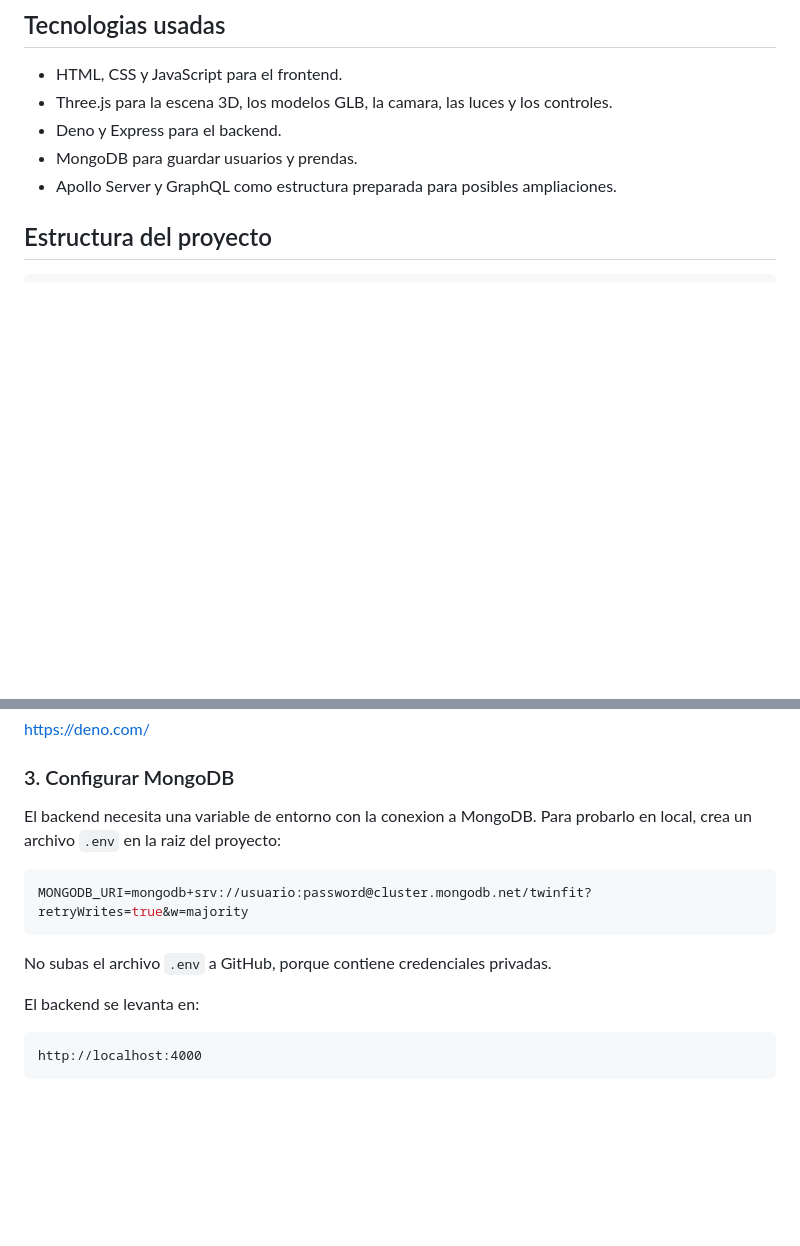
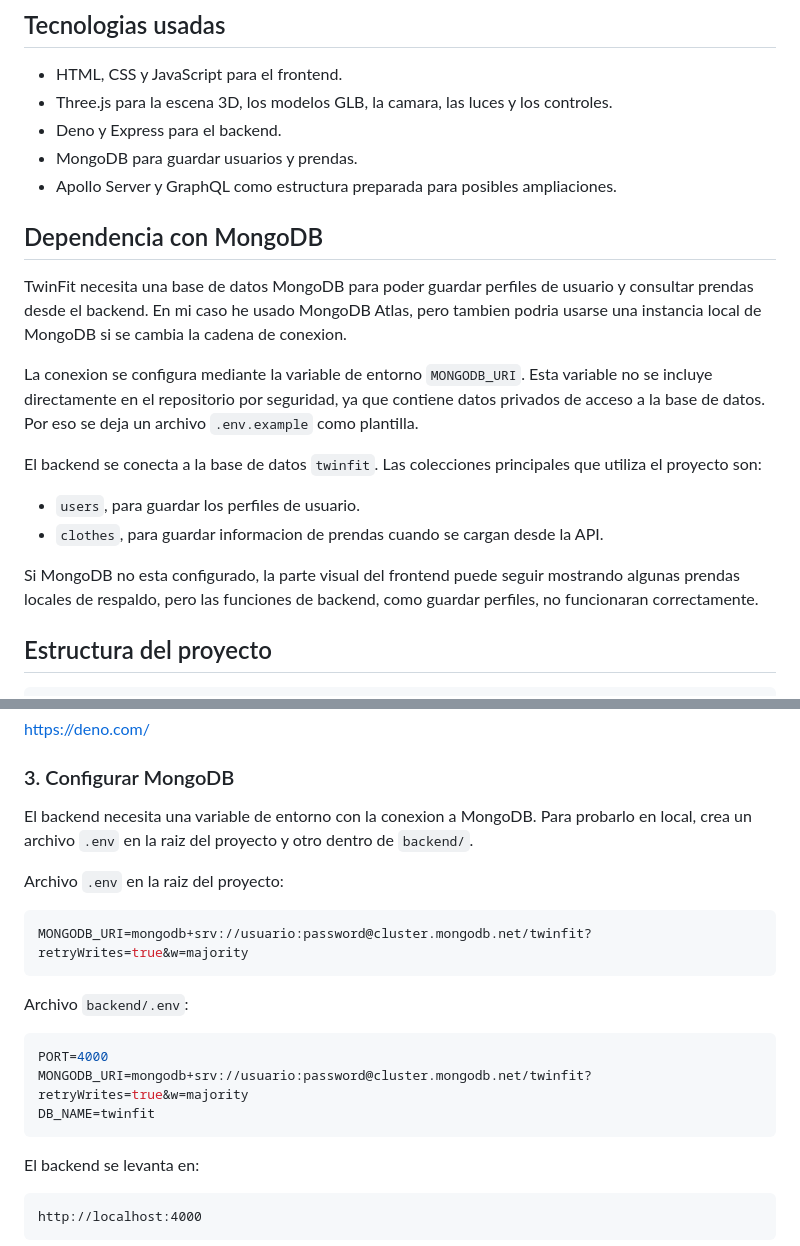
Before and after one commit to laragonza/TwinFit, a Markdown page: README.md, 2 parts joined by grey strips. GitHub-like rendering; blank space fills up the shorter version.

````diff
--- a/README.md
+++ b/README.md
@@ -30,6 +30,19 @@ Actualmente el vestidor usa estas prendas:
 - Deno y Express para el backend.
 - MongoDB para guardar usuarios y prendas.
 - Apollo Server y GraphQL como estructura preparada para posibles ampliaciones.
+
+## Dependencia con MongoDB
+
+TwinFit necesita una base de datos MongoDB para poder guardar perfiles de usuario y consultar prendas desde el backend. En mi caso he usado MongoDB Atlas, pero tambien podria usarse una instancia local de MongoDB si se cambia la cadena de conexion.
+
+La conexion se configura mediante la variable de entorno `MONGODB_URI`. Esta variable no se incluye directamente en el repositorio por seguridad, ya que contiene datos privados de acceso a la base de datos. Por eso se deja un archivo `.env.example` como plantilla.
+
+El backend se conecta a la base de datos `twinfit`. Las colecciones principales que utiliza el proyecto son:
+
+- `users`, para guardar los perfiles de usuario.
+- `clothes`, para guardar informacion de prendas cuando se cargan desde la API.
+
+Si MongoDB no esta configurado, la parte visual del frontend puede seguir mostrando algunas prendas locales de respaldo, pero las funciones de backend, como guardar perfiles, no funcionaran correctamente.
 
 ## Estructura del proyecto
 
@@ -87,13 +100,21 @@ https://deno.com/
 
 ### 3. Configurar MongoDB
 
-El backend necesita una variable de entorno con la conexion a MongoDB. Para probarlo en local, crea un archivo `.env` en la raiz del proyecto:
+El backend necesita una variable de entorno con la conexion a MongoDB. Para probarlo en local, crea un archivo `.env` en la raiz del proyecto y otro dentro de `backend/`.
+
+Archivo `.env` en la raiz del proyecto:
 
 ```env
 MONGODB_URI=mongodb+srv://usuario:password@cluster.mongodb.net/twinfit?retryWrites=true&w=majority
 ```
 
-No subas el archivo `.env` a GitHub, porque contiene credenciales privadas.
+Archivo `backend/.env`:
+
+```env
+PORT=4000
+MONGODB_URI=mongodb+srv://usuario:password@cluster.mongodb.net/twinfit?retryWrites=true&w=majority
+DB_NAME=twinfit
+```
 
 El backend se levanta en:
 
````
